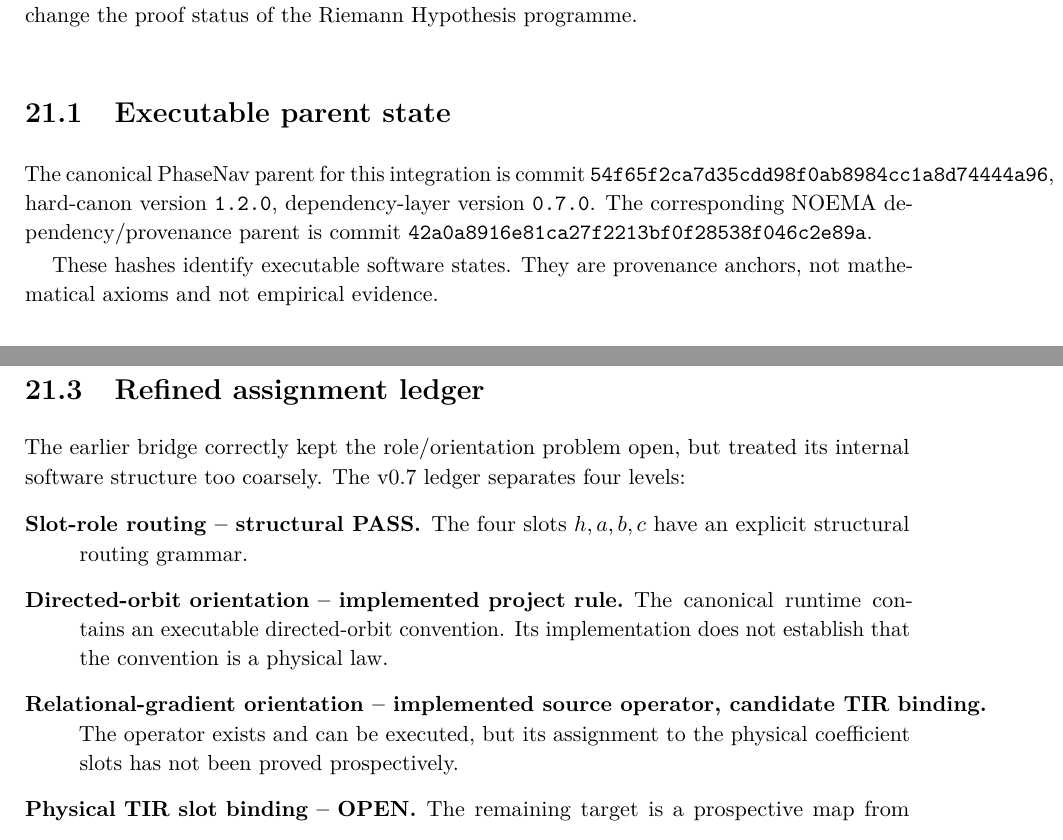
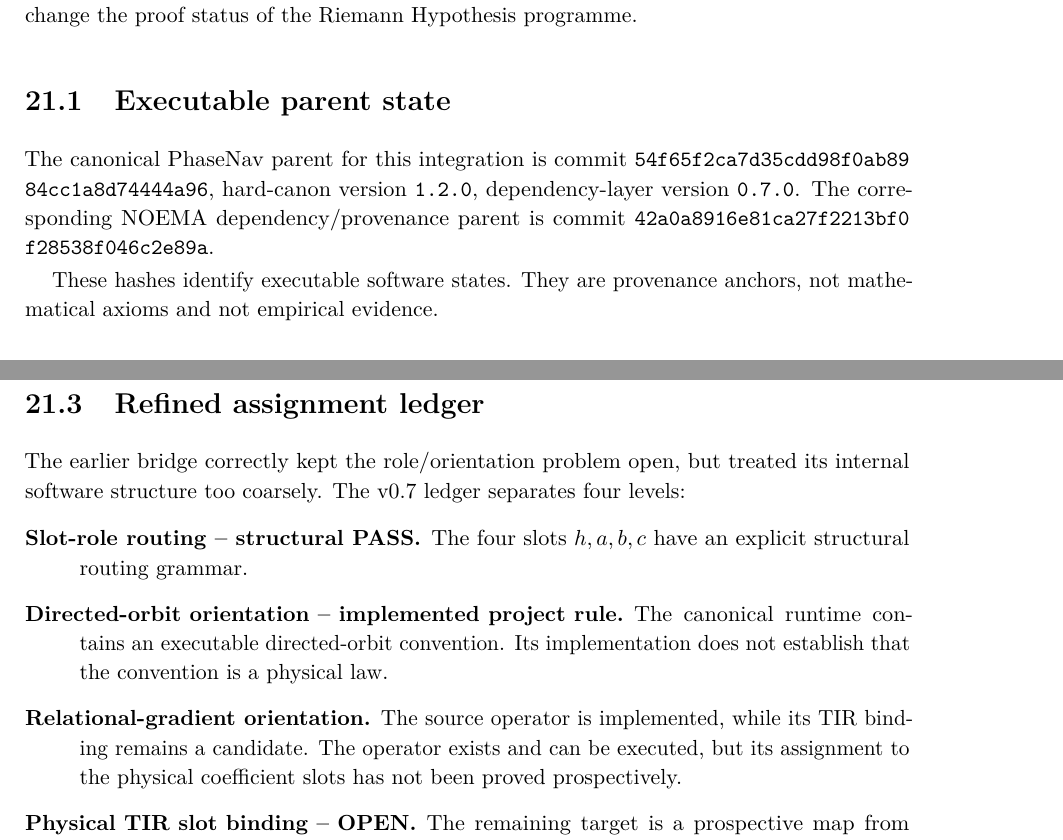
Before and after one commit to AdrianLipa90/secret-of-a-half, a LaTeX thesis (monograph/main.tex, which reads monograph/chapters/21_phasenav_dependency_canon.tex): two parts of pages 96 and 97 of 113, joined at a grey line, cut so that both start at the same text. Compiled offline with pdfLaTeX.

Commit message:
docs: remove v0.7 monograph overfull boxes

```diff
--- a/monograph/chapters/21_phasenav_dependency_canon.tex
+++ b/monograph/chapters/21_phasenav_dependency_canon.tex
@@ -11,10 +11,10 @@ status of the Riemann Hypothesis programme.
 \section{Executable parent state}
 
 The canonical PhaseNav parent for this integration is commit
-\texttt{54f65f2ca7d35cdd98f0ab8984cc1a8d74444a96}, hard-canon version
-\texttt{1.2.0}, dependency-layer version \texttt{0.7.0}.  The corresponding
-NOEMA dependency/provenance parent is commit
-\texttt{42a0a8916e81ca27f2213bf0f28538f046c2e89a}.
+\texttt{54f65f2c\allowbreak a7d35cdd\allowbreak 98f0ab89\allowbreak 84cc1a8d\allowbreak 74444a96},
+hard-canon version \texttt{1.2.0}, dependency-layer version \texttt{0.7.0}.
+The corresponding NOEMA dependency/provenance parent is commit
+\texttt{42a0a891\allowbreak 6e81ca27\allowbreak f2213bf0\allowbreak f28538f0\allowbreak 46c2e89a}.
 
 These hashes identify executable software states.  They are provenance anchors,
 not mathematical axioms and not empirical evidence.
@@ -55,8 +55,8 @@ levels:
   The canonical runtime contains an executable directed-orbit convention.  Its
   implementation does not establish that the convention is a physical law.
 
-  \item[Relational-gradient orientation -- implemented source operator,
-  candidate TIR binding.]
+  \item[Relational-gradient orientation.]
+  The source operator is implemented, while its TIR binding remains a candidate.
   The operator exists and can be executed, but its assignment to the physical
   coefficient slots has not been proved prospectively.
 
```
